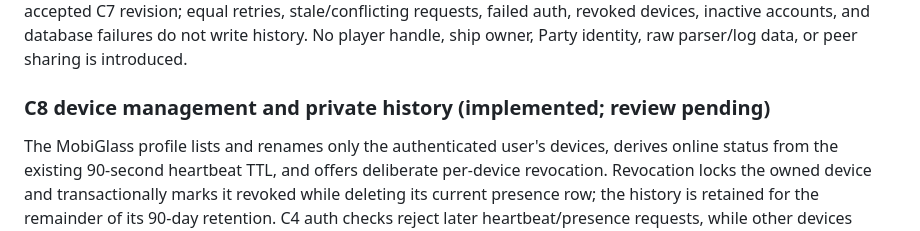
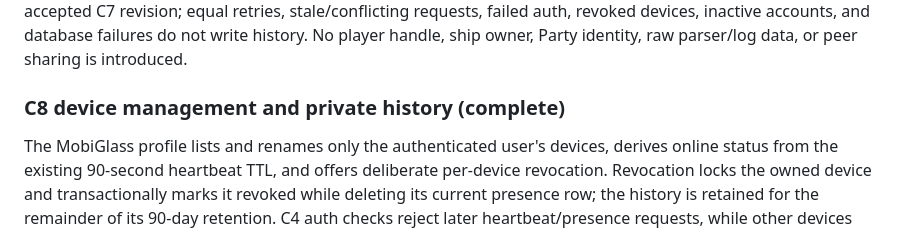
Before and after one commit to compumark/verselink, a Markdown page: docs/telemetry/ARCHITECTURE.md, the part around the change. Drawn GitHub-style.

Commit message:
Align C8 architecture status

```diff
--- a/docs/telemetry/ARCHITECTURE.md
+++ b/docs/telemetry/ARCHITECTURE.md
@@ -490,7 +490,7 @@ failed auth, revoked devices, inactive accounts, and database failures do not
 write history. No player handle, ship owner, Party identity, raw parser/log
 data, or peer sharing is introduced.
 
-### C8 device management and private history (implemented; review pending)
+### C8 device management and private history (complete)
 
 The MobiGlass profile lists and renames only the authenticated user's devices,
 derives online status from the existing 90-second heartbeat TTL, and offers
```
